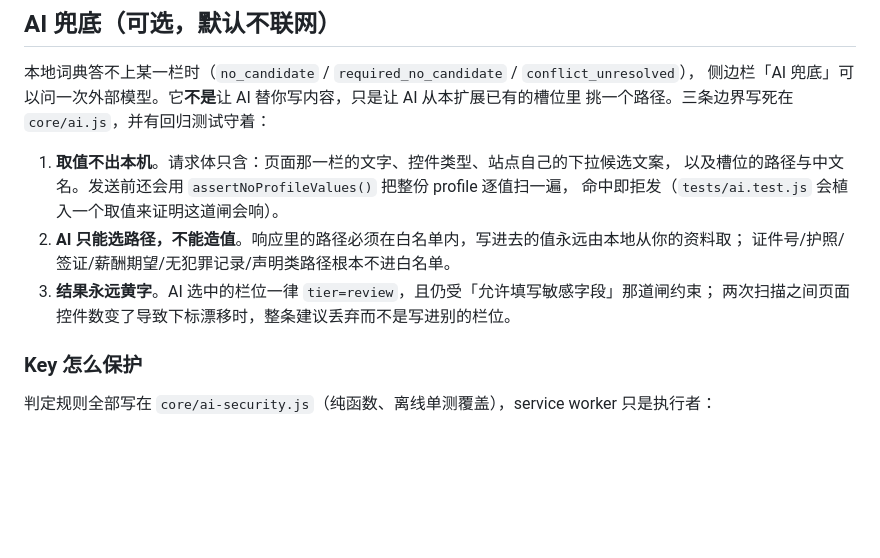
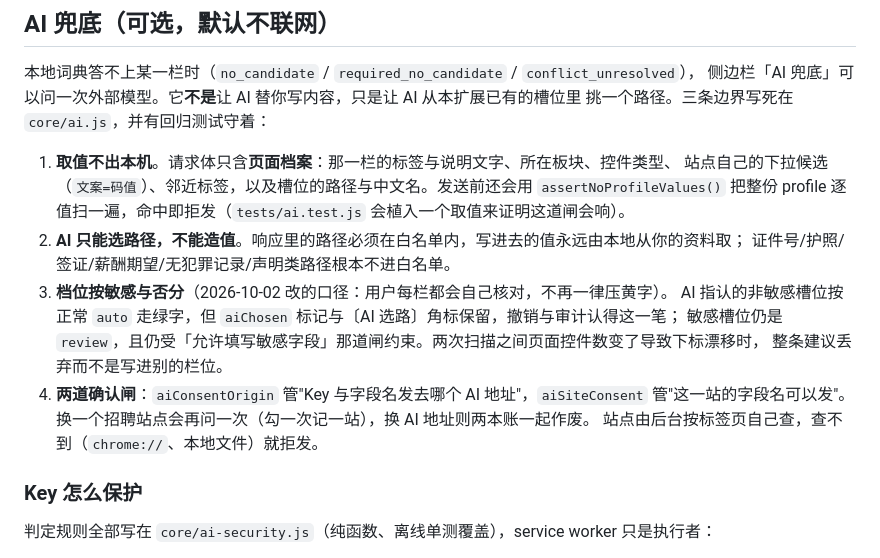
Before and after one commit to bzhengak/nw-autofill, a Markdown page: README.md, the part around the change. GitHub-like rendering; blank space fills up the shorter version.

```diff
--- a/README.md
+++ b/README.md
@@ -132,13 +132,18 @@ portal 渲染、收起只切类名等细节），跑判分时才会带 `allowCus
 侧边栏「AI 兜底」可以问一次外部模型。它**不是**让 AI 替你写内容，只是让 AI 从本扩展已有的槽位里
 挑一个路径。三条边界写死在 `core/ai.js`，并有回归测试守着：
 
-1. **取值不出本机**。请求体只含：页面那一栏的文字、控件类型、站点自己的下拉候选文案，
-   以及槽位的路径与中文名。发送前还会用 `assertNoProfileValues()` 把整份 profile 逐值扫一遍，
-   命中即拒发（`tests/ai.test.js` 会植入一个取值来证明这道闸会响）。
+1. **取值不出本机**。请求体只含**页面档案**：那一栏的标签与说明文字、所在板块、控件类型、
+   站点自己的下拉候选（`文案=码值`）、邻近标签，以及槽位的路径与中文名。发送前还会用
+   `assertNoProfileValues()` 把整份 profile 逐值扫一遍，命中即拒发（`tests/ai.test.js` 会植入一个取值来证明这道闸会响）。
 2. **AI 只能选路径，不能造值**。响应里的路径必须在白名单内，写进去的值永远由本地从你的资料取；
    证件号/护照/签证/薪酬期望/无犯罪记录/声明类路径根本不进白名单。
-3. **结果永远黄字**。AI 选中的栏位一律 `tier=review`，且仍受「允许填写敏感字段」那道闸约束；
-   两次扫描之间页面控件数变了导致下标漂移时，整条建议丢弃而不是写进别的栏位。
+3. **档位按敏感与否分**（2026-10-02 改的口径：用户每栏都会自己核对，不再一律压黄字）。
+   AI 指认的非敏感槽位按正常 `auto` 走绿字，但 `aiChosen` 标记与〔AI 选路〕角标保留，撤销与审计认得这一笔；
+   敏感槽位仍是 `review`，且仍受「允许填写敏感字段」那道闸约束。两次扫描之间页面控件数变了导致下标漂移时，
+   整条建议丢弃而不是写进别的栏位。
+4. **两道确认闸**：`aiConsentOrigin` 管"Key 与字段名发去哪个 AI 地址"，`aiSiteConsent` 管"这一站的字段名可以发"。
+   换一个招聘站点会再问一次（勾一次记一站），换 AI 地址则两本账一起作废。
+   站点由后台按标签页自己查，查不到（`chrome://`、本地文件）就拒发。
 
 ### Key 怎么保护
 
```
Also changed, not shown: docs/SITE-FINDINGS.md (+37 -0 lines).
